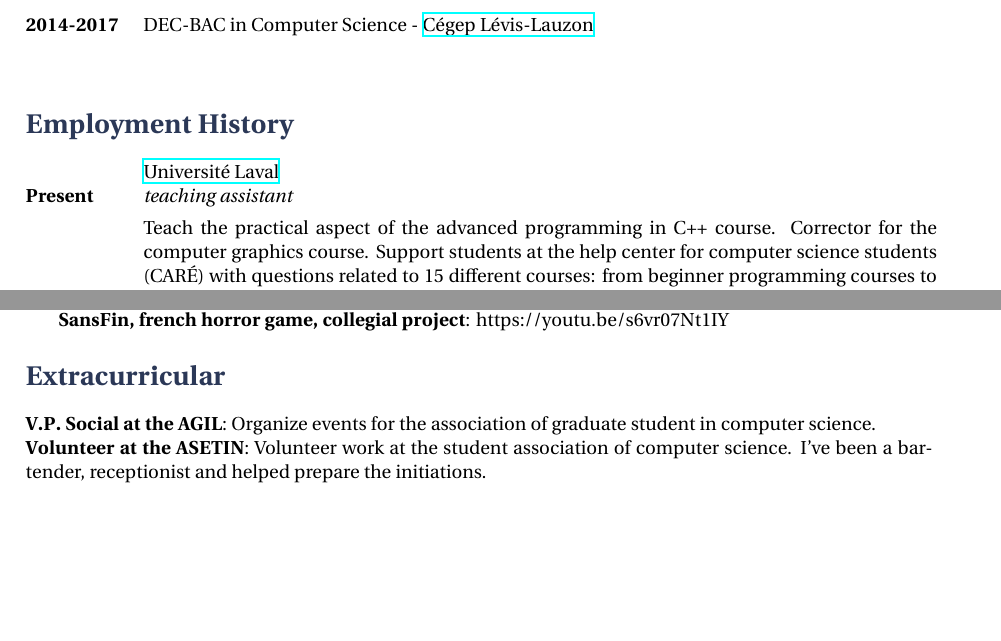
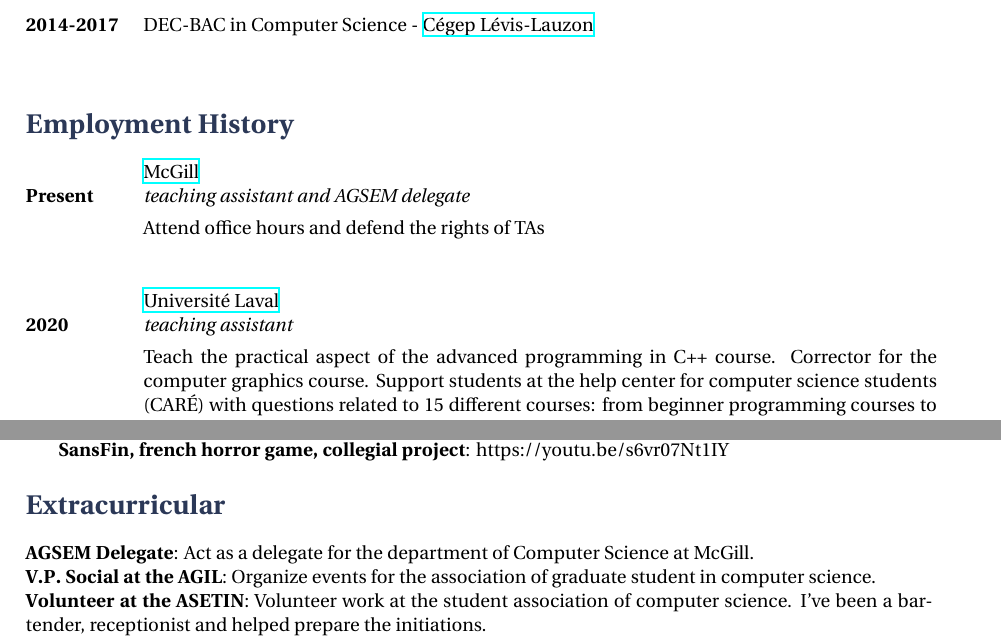
Before and after one commit to AlexandreMercierAubin/CV, a LaTeX CV (cv.tex): two parts of pages 1 and 3 of 3, joined at a grey line, cut so that both start at the same text, the shorter picture padded with empty space. Compiled offline with XeLaTeX.

Commit message:
small & quick update

```diff
--- a/cv.tex
+++ b/cv.tex
@@ -96,9 +96,15 @@
 %----------------------------------------------------------------------------------------
 
 \section{Employment History}
+\job
+{}{Present}
+{McGill}
+{mcgill.ca}
+{teaching assistant and AGSEM delegate}
+{Attend office hours and defend the rights of TAs}
 
 \job
-{}{Present}
+{}{2020}
 {Université Laval}
 {https://www.ulaval.ca/en/}
 {teaching assistant}
@@ -239,6 +244,7 @@
 }
 
 \section{Extracurricular}
+\textbf{AGSEM Delegate}: Act as a delegate for the department of Computer Science at McGill.
 
 \textbf{V.P. Social at the AGIL}: Organize events for the association of graduate student in computer science.
 
```
Also changed, not shown: cv.pdf, cv.tex (9 more changed lines).
